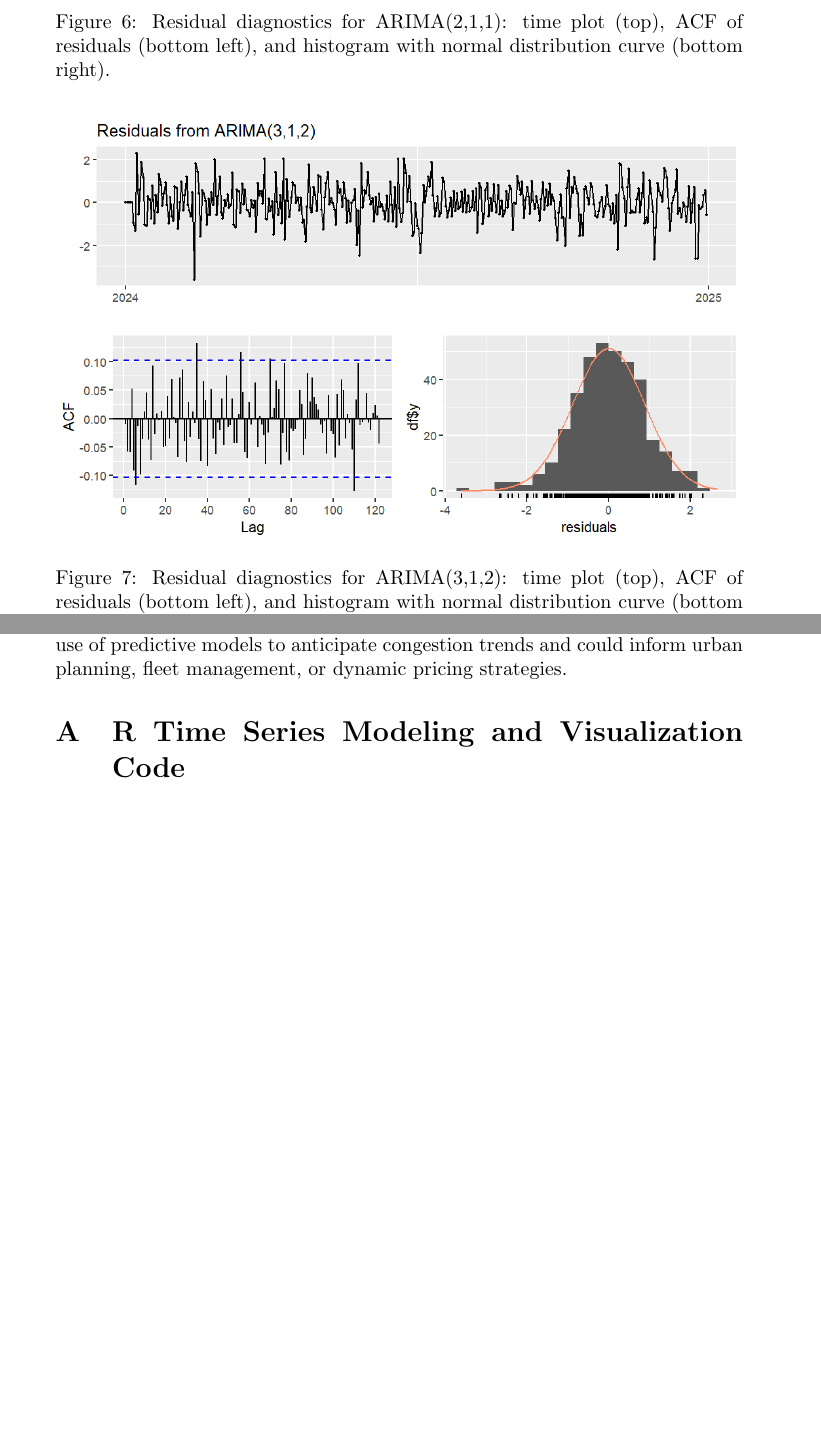
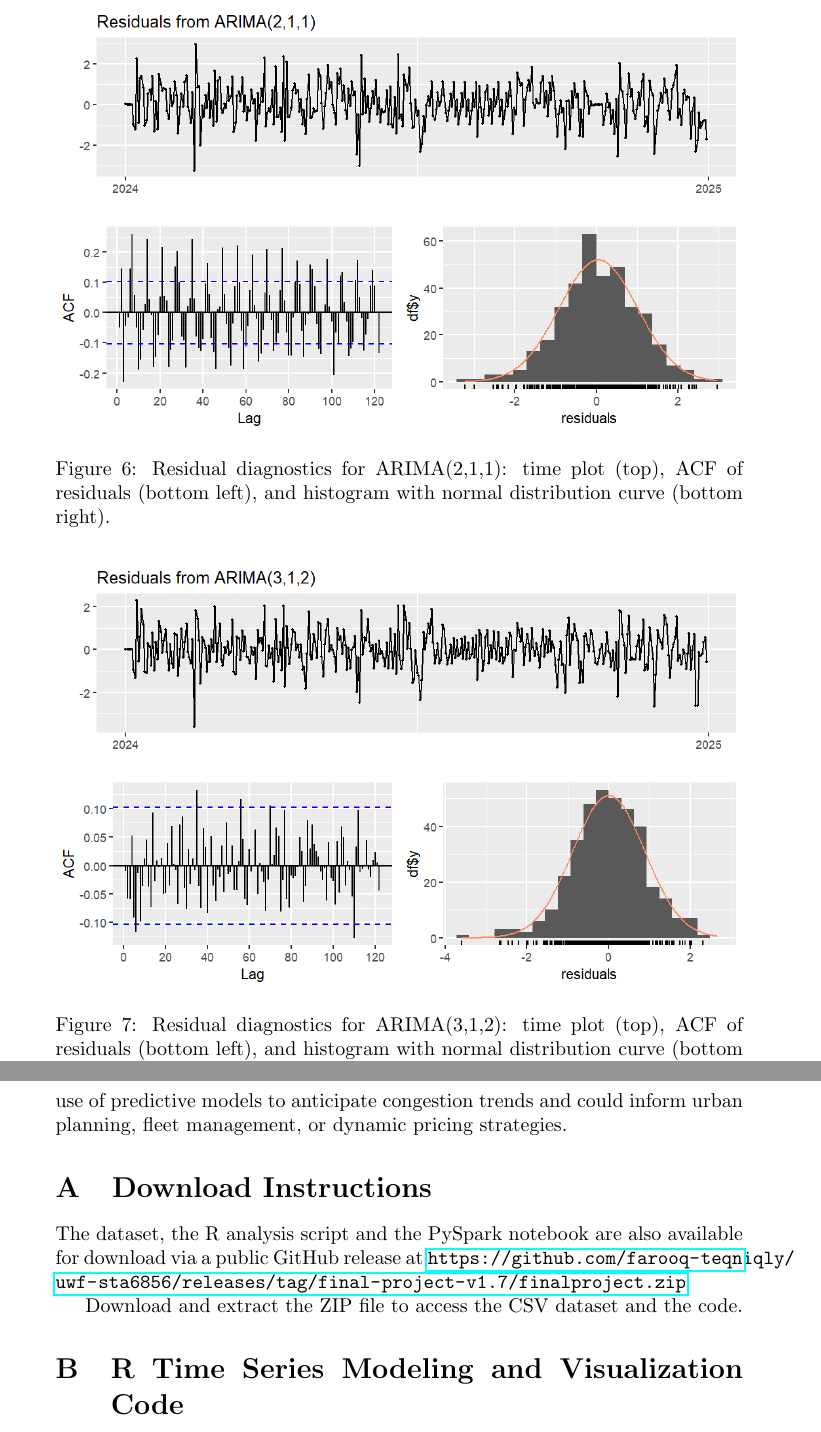
Before and after one commit to farooq-teqniqly/uwf-sta6856, a LaTeX document (finalproject/docs/finalproject-report.tex): two parts of pages 8 and 12 of 17 before the commit and two parts of pages 8 and 13 of 17 after it, joined at a grey line, cut so that both start at the same text, the shorter picture padded with empty space. Compiled offline with pdfLaTeX.

Commit message:
Updates from Overleaf

```diff
--- a/finalproject/docs/finalproject-report.tex
+++ b/finalproject/docs/finalproject-report.tex
@@ -311,6 +311,13 @@ In conclusion, this project demonstrates the feasibility and value of using larg
 
 \appendix
 
+\section{Download Instructions}
+\label{sec:downloads}
+
+The dataset, the R analysis script and the PySpark notebook are also available for download via a public GitHub release at \url{https://github.com/farooq-teqniqly/uwf-sta6856/releases/tag/final-project-v1.7/finalproject.zip}
+
+Download and extract the ZIP file to access the CSV dataset and the code.
+
 \section{R Time Series Modeling and Visualization Code}
 \label{appendix:rcode}
 \begin{lstlisting}[style=rstyle, caption={Loading and Plotting Time Series}, label={lst:r_ts_plot}]
```
